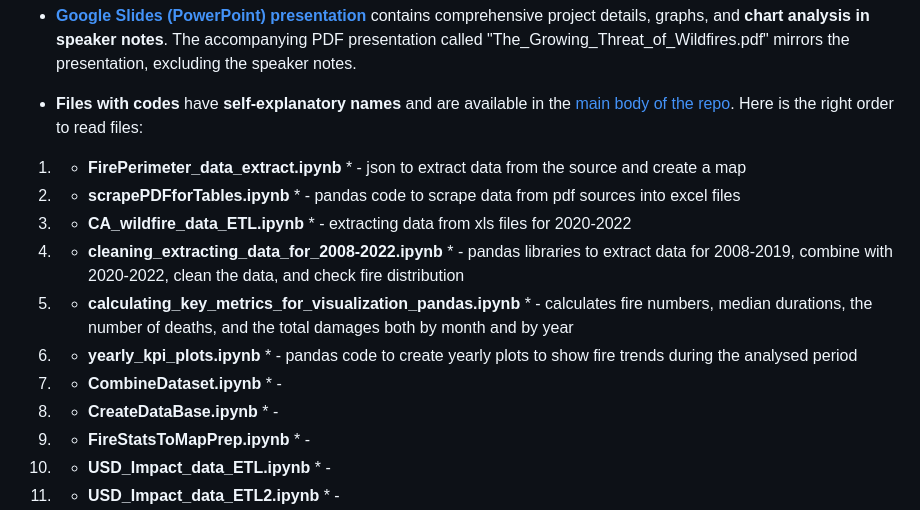
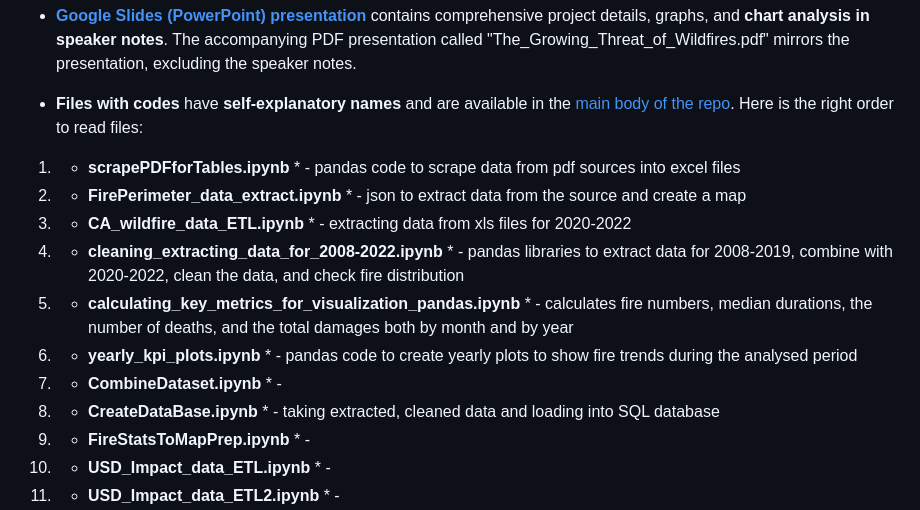
Before and after one commit to LegallyNotBlonde/Fire-Analysis, a Markdown page: README.md, the part around the change. Rendered like a GitHub page.

```diff
--- a/README.md
+++ b/README.md
@@ -84,14 +84,14 @@ ___
 
 * **Files with codes** have **self-explanatory names** and are available in the [main body of the repo](https://github.com/LegallyNotBlonde/Fire-Analysis).
 Here is the right order to read files:
-1. * **FirePerimeter_data_extract.ipynb** * - json to extract data from the source and create a map
-2. * **scrapePDFforTables.ipynb** * - pandas code to scrape data from pdf sources into excel files
+1. * **scrapePDFforTables.ipynb** * - pandas code to scrape data from pdf sources into excel files
+2. * **FirePerimeter_data_extract.ipynb** * - json to extract data from the source and create a map
 3. * **CA_wildfire_data_ETL.ipynb** * - extracting data from xls files for 2020-2022
 4. * **cleaning_extracting_data_for_2008-2022.ipynb** * - pandas libraries to extract data for 2008-2019, combine with 2020-2022, clean the data, and check fire distribution
 5. * **calculating_key_metrics_for_visualization_pandas.ipynb** * - calculates fire numbers, median durations, the number of deaths, and the total damages both by month and by year
 6. * **yearly_kpi_plots.ipynb** * - pandas code to create yearly plots to show fire trends during the analysed period
 7. * **CombineDataset.ipynb** * -
-8. * **CreateDataBase.ipynb** * -
+8. * **CreateDataBase.ipynb** * - taking extracted, cleaned data and loading into SQL database
 9. * **FireStatsToMapPrep.ipynb** * -
 10. * **USD_Impact_data_ETL.ipynb** * -
 11. * **USD_Impact_data_ETL2.ipynb** * -
```
